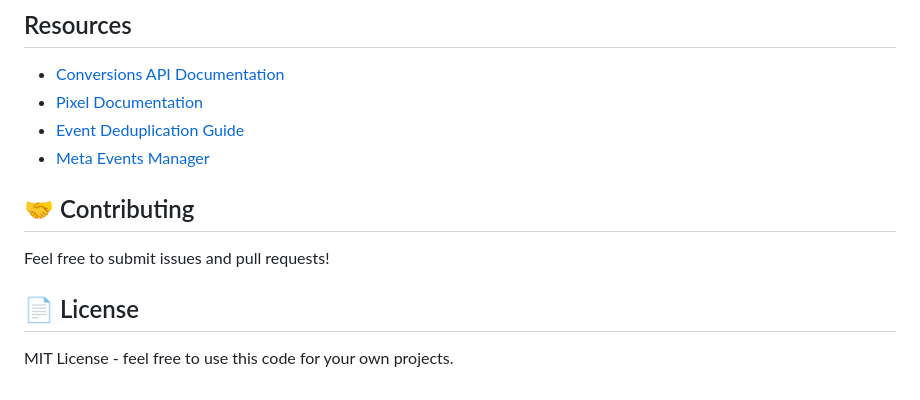
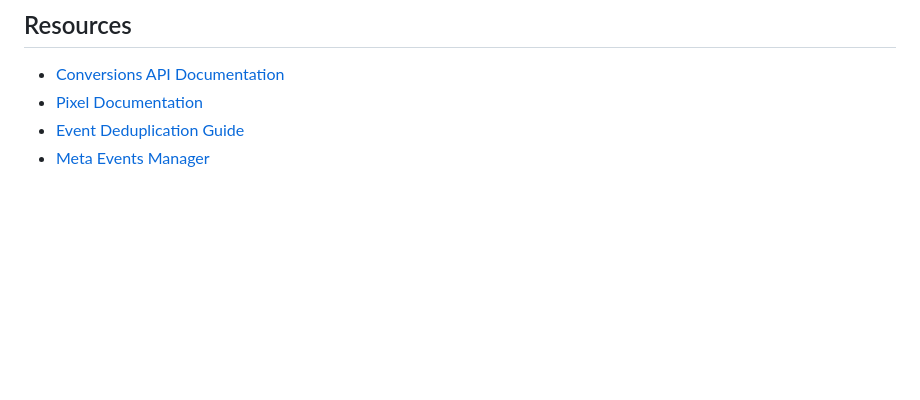
Before and after one commit to abhinav14kr/meta-pixel-capi-demo, a Markdown page: README.md, the part around the change. GitHub-like rendering; blank space fills up the shorter version.

Commit message:
Remove contributing and license sections from README
Removed contributing section and license information from README.

```diff
--- a/README.md
+++ b/README.md
@@ -249,11 +249,3 @@ Send a server-side event to Facebook CAPI.
 - [Pixel Documentation](https://developers.facebook.com/docs/meta-pixel)
 - [Event Deduplication Guide](https://developers.facebook.com/docs/marketing-api/conversions-api/deduplicate-pixel-and-server-events)
 - [Meta Events Manager](https://business.facebook.com/events_manager)
-
-## 🤝 Contributing
-
-Feel free to submit issues and pull requests!
-
-## 📄 License
-
-MIT License - feel free to use this code for your own projects.
```
